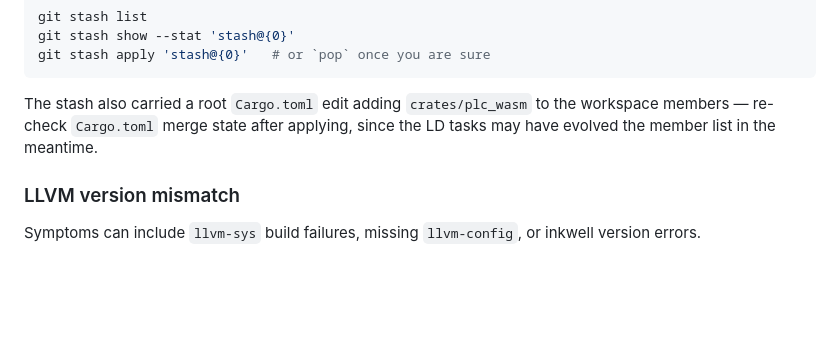
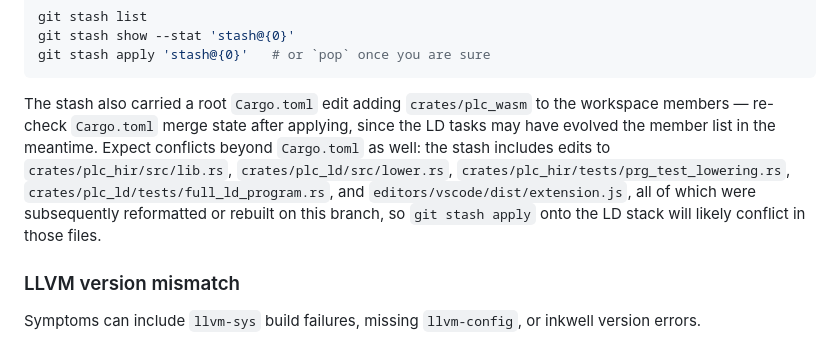
Before and after one commit to jash90/plc-vscode, a Markdown page: docs/setup.md, the part around the change. Drawn GitHub-style; blank space fills up the shorter version.

Commit message:
docs(PLC-106): widen stash-recovery conflict warning per review
Name the stashed Rust/dist files that were reformatted or rebuilt on this
branch, so `stash apply` conflicts are expected rather than surprising.

Co-Authored-By: Claude Code <noreply@anthropic.com>

```diff
--- a/docs/setup.md
+++ b/docs/setup.md
@@ -146,7 +146,12 @@ git stash apply 'stash@{0}'   # or `pop` once you are sure
 
 The stash also carried a root `Cargo.toml` edit adding `crates/plc_wasm` to the
 workspace members — re-check `Cargo.toml` merge state after applying, since the LD
-tasks may have evolved the member list in the meantime.
+tasks may have evolved the member list in the meantime. Expect conflicts beyond
+`Cargo.toml` as well: the stash includes edits to `crates/plc_hir/src/lib.rs`,
+`crates/plc_ld/src/lower.rs`, `crates/plc_hir/tests/prg_test_lowering.rs`,
+`crates/plc_ld/tests/full_ld_program.rs`, and `editors/vscode/dist/extension.js`,
+all of which were subsequently reformatted or rebuilt on this branch, so
+`git stash apply` onto the LD stack will likely conflict in those files.
 
 ### LLVM version mismatch
 
```
